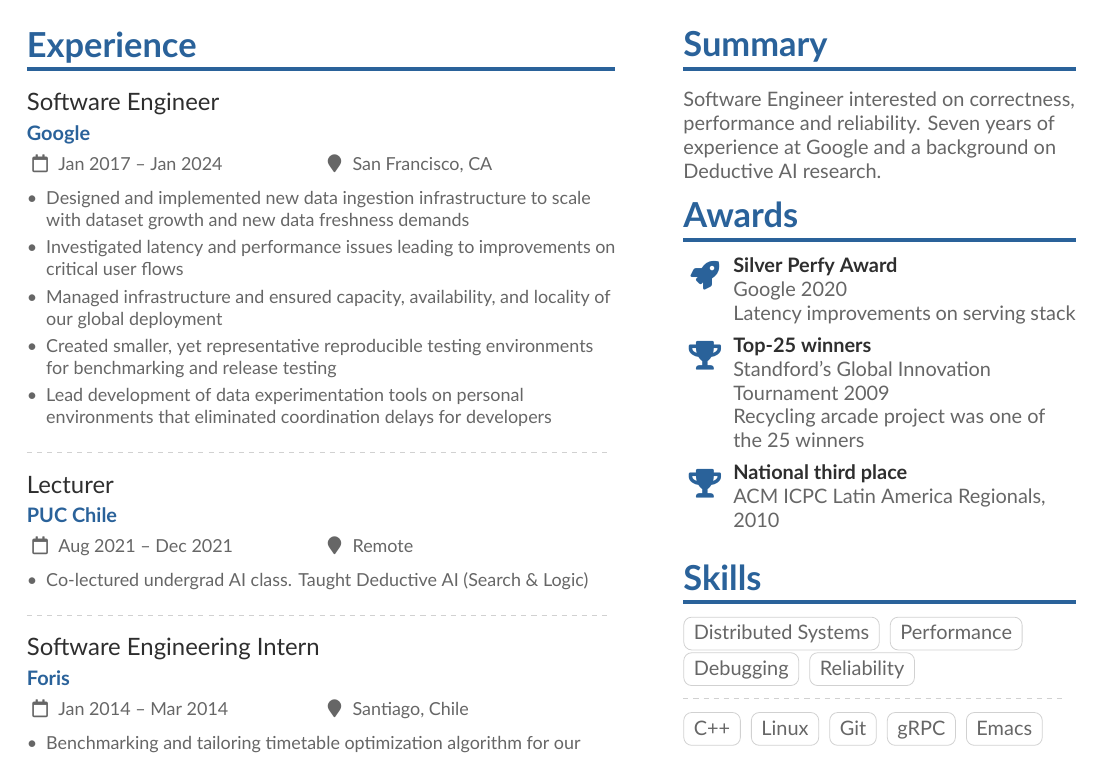
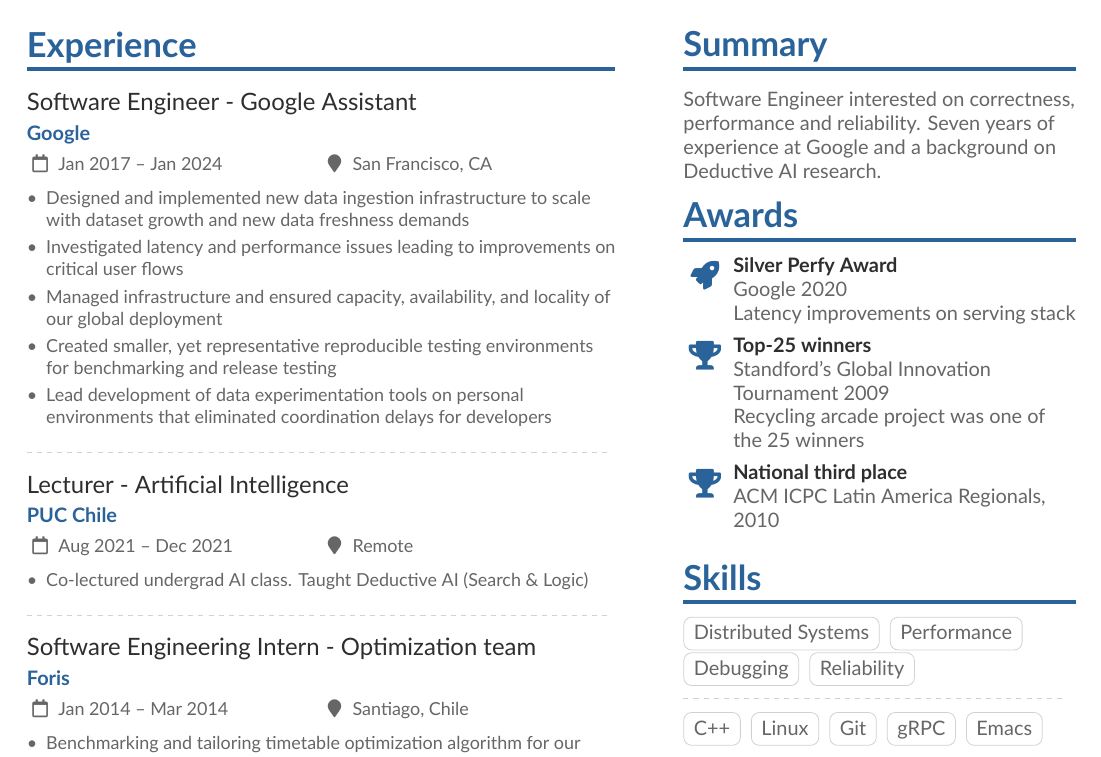
Before and after one commit to Dietr1ch/resume, a LaTeX CV (ddaroch.tex): part of the page, cut so that both start at the same text. Compiled offline with XeLaTeX.

Commit message:
exp: Specify class taught at PUC and teams at Google and Foris

```diff
--- a/ddaroch.tex
+++ b/ddaroch.tex
@@ -171,7 +171,7 @@
 \cvsection{Experience}
 
 % Google
-\cvevent{Software Engineer}{Google}{Jan 2017 -- Jan 2024}{San Francisco, CA}
+\cvevent{Software Engineer - Google Assistant}{Google}{Jan 2017 -- Jan 2024}{San Francisco, CA}
 \begin{itemize}
   \item Designed and implemented new data ingestion infrastructure to scale with dataset growth and new data freshness demands
   \item Investigated latency and performance issues leading to improvements on critical user flows
@@ -185,7 +185,7 @@
 \divider
 
 % PUC
-\cvevent{Lecturer}{PUC Chile}{Aug 2021 -- Dec 2021}{Remote}
+\cvevent{Lecturer - Artificial Intelligence}{PUC Chile}{Aug 2021 -- Dec 2021}{Remote}
 \begin{itemize}
   \item Co-lectured undergrad AI class. Taught Deductive AI (Search \& Logic)
 \end{itemize}
@@ -193,7 +193,7 @@
 \divider
 
 % Foris
-\cvevent{Software Engineering Intern}{Foris}{Jan 2014 -- Mar 2014}{Santiago, Chile}
+\cvevent{Software Engineering Intern - Optimization team}{Foris}{Jan 2014 -- Mar 2014}{Santiago, Chile}
 \begin{itemize}
   \item Benchmarking and tailoring timetable optimization algorithm for our largest client
 \end{itemize}
```
